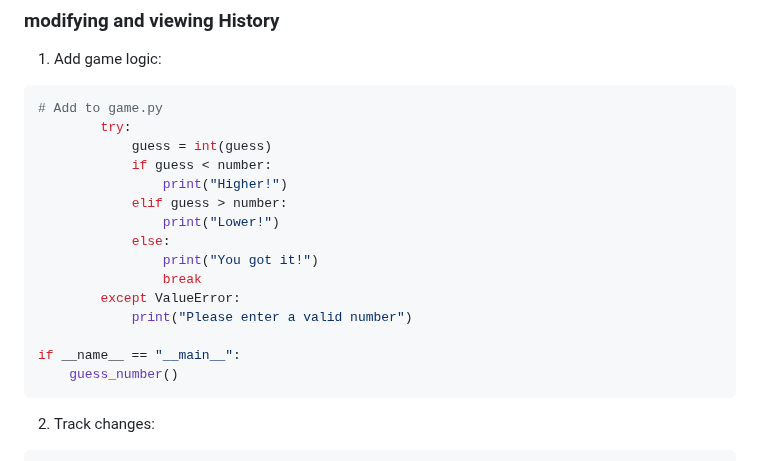
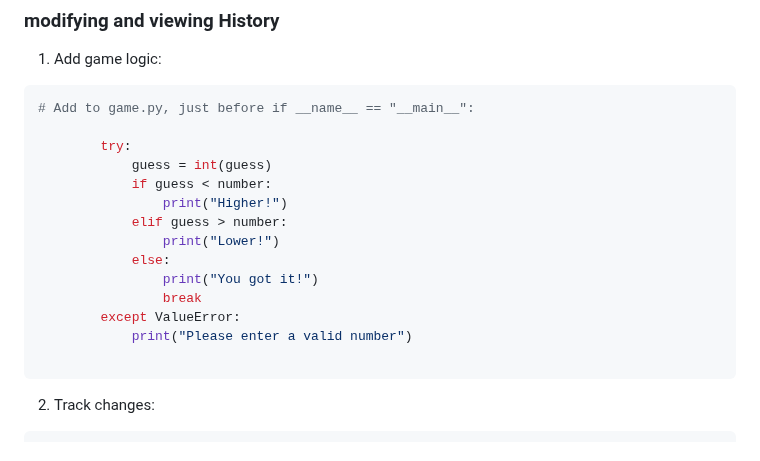
Before and after one commit to steve3535/gitlab-university, a Markdown page: day-1/2-git-basics-1.md, the part around the change. GitHub-like rendering.

````diff
--- a/day-1/2-git-basics-1.md
+++ b/day-1/2-git-basics-1.md
@@ -95,7 +95,8 @@ python game.py
 ### modifying and viewing History
 1. Add game logic:
 ```python
-# Add to game.py
+# Add to game.py, just before if __name__ == "__main__":
+
         try:
             guess = int(guess)
             if guess < number:
@@ -108,8 +109,6 @@ python game.py
         except ValueError:
             print("Please enter a valid number")
 
-if __name__ == "__main__":
-    guess_number()
 ```
 
 2. Track changes:
````
